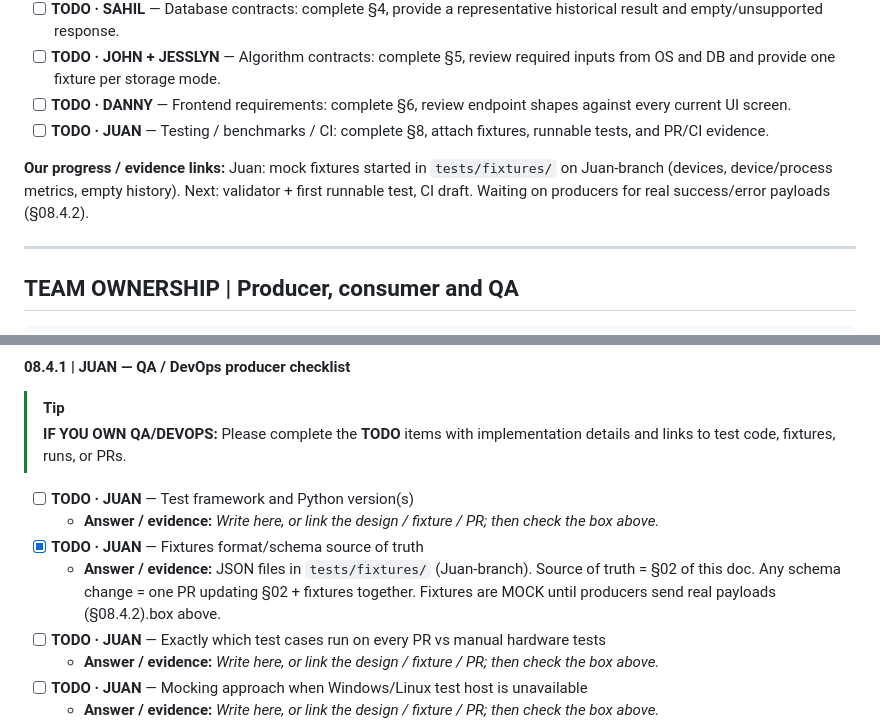
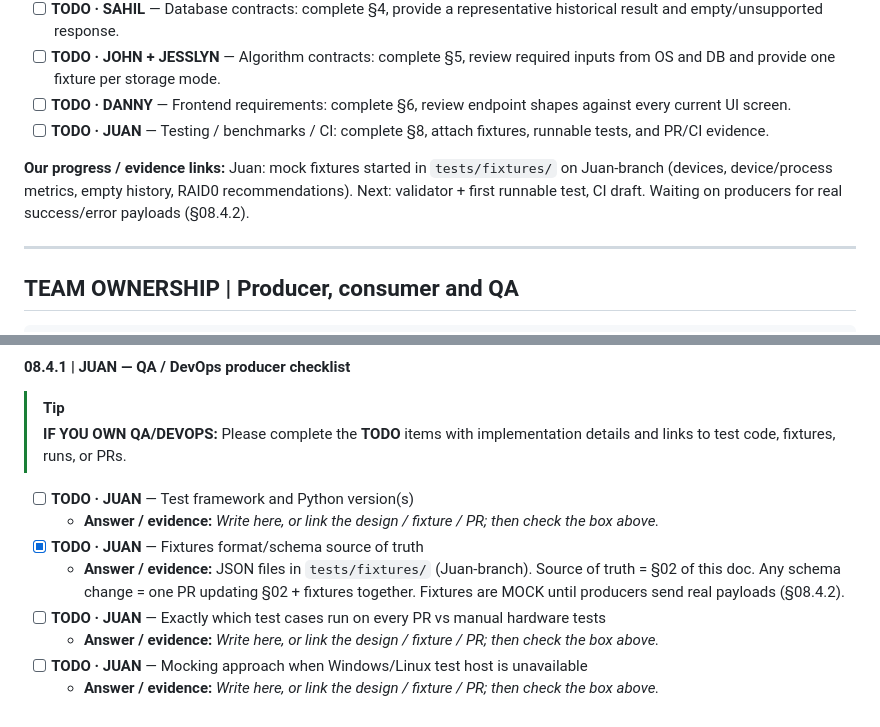
Before and after one commit to csc301-2026-f/21-WSD-Team, a Markdown page: docs/api-contracts.md, 2 parts joined by grey strips. Rendered like a GitHub page.

Commit message:
Update progress links and draft mappings in API contracts

```diff
--- a/docs/api-contracts.md
+++ b/docs/api-contracts.md
@@ -110,7 +110,7 @@ Please check one of these summary items **only after** the corresponding detaile
 - [ ] **TODO · DANNY** — Frontend requirements: complete §6, review endpoint shapes against every current UI screen.
 - [ ] **TODO · JUAN** — Testing / benchmarks / CI: complete §8, attach fixtures, runnable tests, and PR/CI evidence.
 
-**Our progress / evidence links:** Juan: mock fixtures started in `tests/fixtures/` on Juan-branch (devices, device/process metrics, empty history). Next: validator + first runnable test, CI draft. Waiting on producers for real success/error payloads (§08.4.2).
+**Our progress / evidence links:** Juan: mock fixtures started in `tests/fixtures/` on Juan-branch (devices, device/process metrics, empty history, RAID0 recommendations). Next: validator + first runnable test, CI draft. Waiting on producers for real success/error payloads (§08.4.2).
 
 ---
 
@@ -1060,7 +1060,7 @@ Benchmarks should record: **hardware + filesystem**, OS, SSD/HDD identity, basel
 - [ ] **TODO · JUAN** — Test framework and Python version(s)
   - **Answer / evidence:** _Write here, or link the design / fixture / PR; then check the box above._
 - [x] **TODO · JUAN** — Fixtures format/schema source of truth
-  - **Answer / evidence:** JSON files in `tests/fixtures/` (Juan-branch). Source of truth = §02 of this doc. Any schema change = one PR updating §02 + fixtures together. Fixtures are MOCK until producers send real payloads (§08.4.2).box above.
+  - **Answer / evidence:** JSON files in `tests/fixtures/` (Juan-branch). Source of truth = §02 of this doc. Any schema change = one PR updating §02 + fixtures together. Fixtures are MOCK until producers send real payloads (§08.4.2).
 - [ ] **TODO · JUAN** — Exactly which test cases run on every PR vs manual hardware tests
   - **Answer / evidence:** _Write here, or link the design / fixture / PR; then check the box above._
 - [ ] **TODO · JUAN** — Mocking approach when Windows/Linux test host is unavailable
```
Also changed, not shown: other parts of docs/api-contracts.md (+1 -1 lines).
